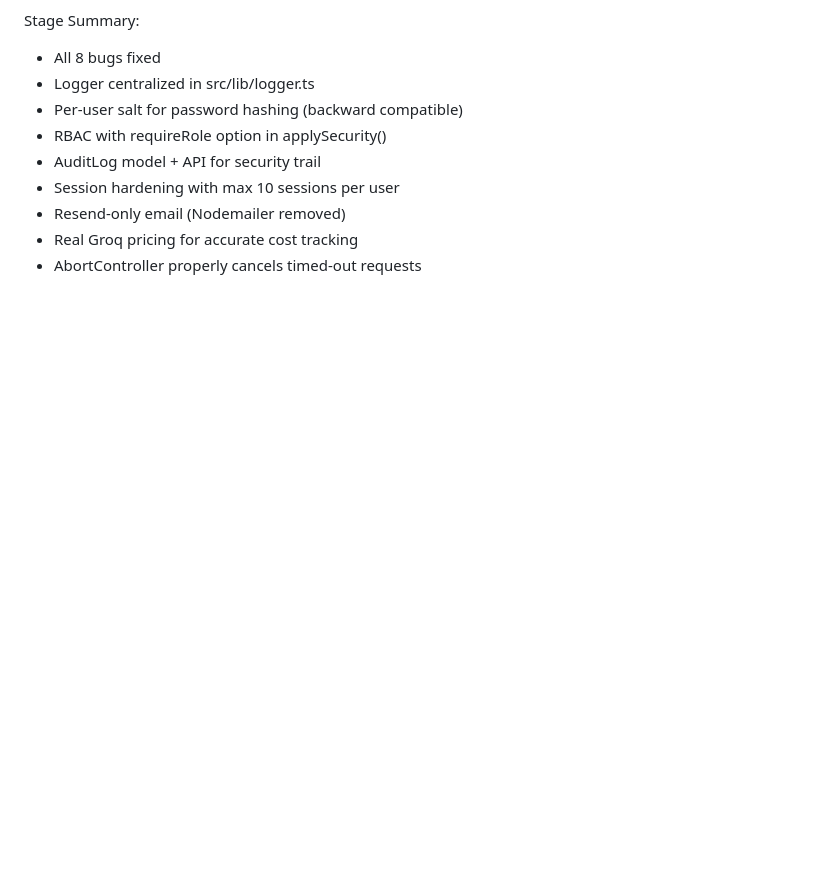
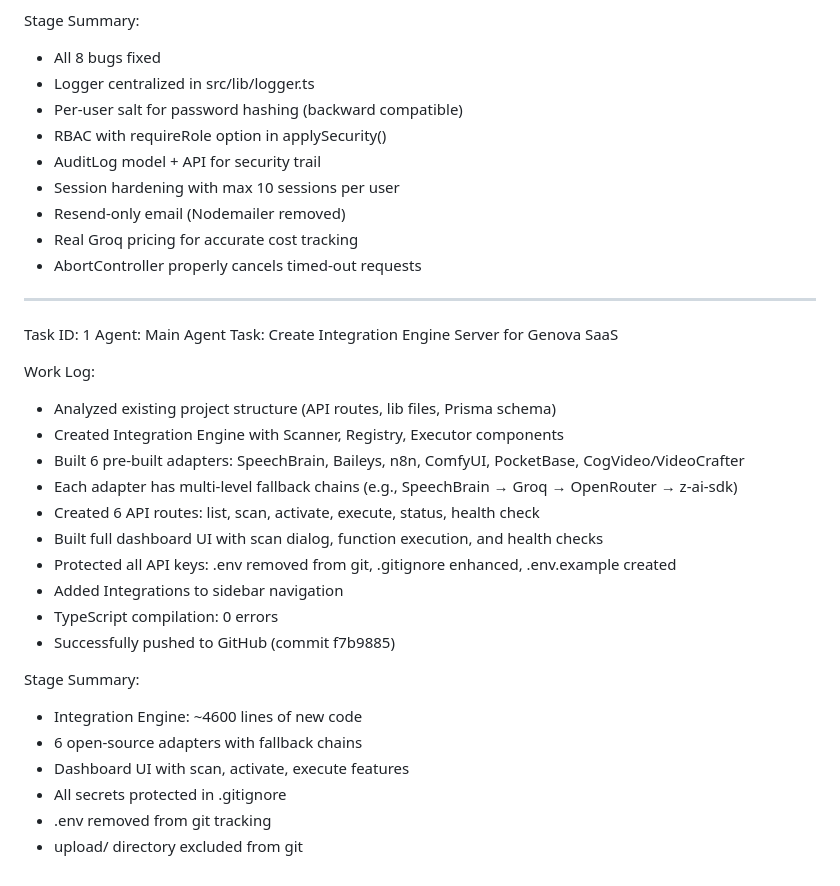
Before and after one commit to missock237-spec/Genova, a Markdown page: worklog.md, the part around the change. Rendered like a GitHub page; blank space fills up the shorter version.

Commit message:
34e75ff1-8917-43dd-ac6d-608f44709698

```diff
--- a/worklog.md
+++ b/worklog.md
@@ -155,3 +155,27 @@ Stage Summary:
 - Resend-only email (Nodemailer removed)
 - Real Groq pricing for accurate cost tracking
 - AbortController properly cancels timed-out requests
+---
+Task ID: 1
+Agent: Main Agent
+Task: Create Integration Engine Server for Genova SaaS
+
+Work Log:
+- Analyzed existing project structure (API routes, lib files, Prisma schema)
+- Created Integration Engine with Scanner, Registry, Executor components
+- Built 6 pre-built adapters: SpeechBrain, Baileys, n8n, ComfyUI, PocketBase, CogVideo/VideoCrafter
+- Each adapter has multi-level fallback chains (e.g., SpeechBrain → Groq → OpenRouter → z-ai-sdk)
+- Created 6 API routes: list, scan, activate, execute, status, health check
+- Built full dashboard UI with scan dialog, function execution, and health checks
+- Protected all API keys: .env removed from git, .gitignore enhanced, .env.example created
+- Added Integrations to sidebar navigation
+- TypeScript compilation: 0 errors
+- Successfully pushed to GitHub (commit f7b9885)
+
+Stage Summary:
+- Integration Engine: ~4600 lines of new code
+- 6 open-source adapters with fallback chains
+- Dashboard UI with scan, activate, execute features
+- All secrets protected in .gitignore
+- .env removed from git tracking
+- upload/ directory excluded from git
```
